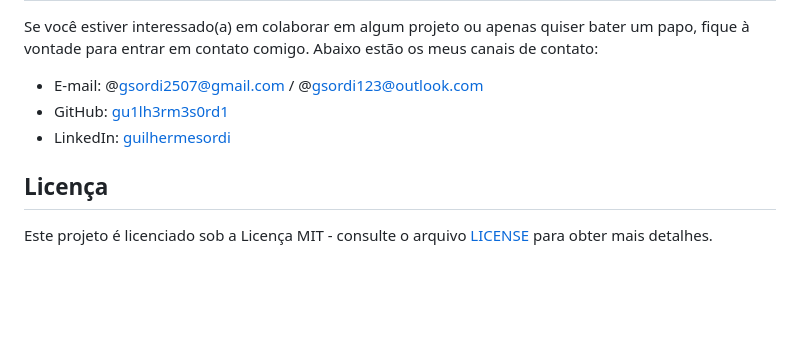
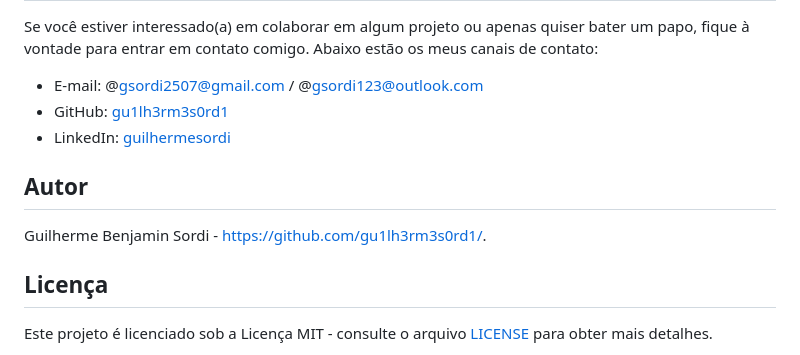
Before and after one commit to gu1lh3rm3s0rd1/frontfolio, a Markdown page: README.md, the part around the change. GitHub-like rendering; blank space fills up the shorter version.

```diff
--- a/README.md
+++ b/README.md
@@ -46,6 +46,10 @@ Se você estiver interessado(a) em colaborar em algum projeto ou apenas quiser b
 - GitHub: [gu1lh3rm3s0rd1](https://github.com/gu1lh3rm3s0rd1)
 - LinkedIn: [guilhermesordi](https://www.linkedin.com/in/guilherme-sordi-33ab06233/)
 
+## Autor
+
+Guilherme Benjamin Sordi - [https://github.com/gu1lh3rm3s0rd1/](https://github.com/gu1lh3rm3s0rd1).
+
 ## Licença
 
 Este projeto é licenciado sob a Licença MIT - consulte o arquivo [LICENSE](LICENSE) para obter mais detalhes.
```
